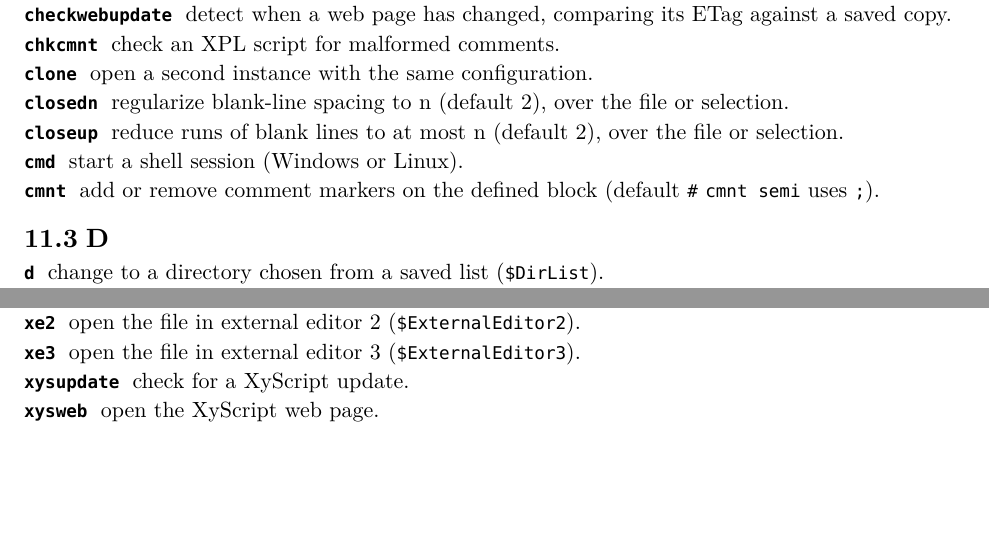
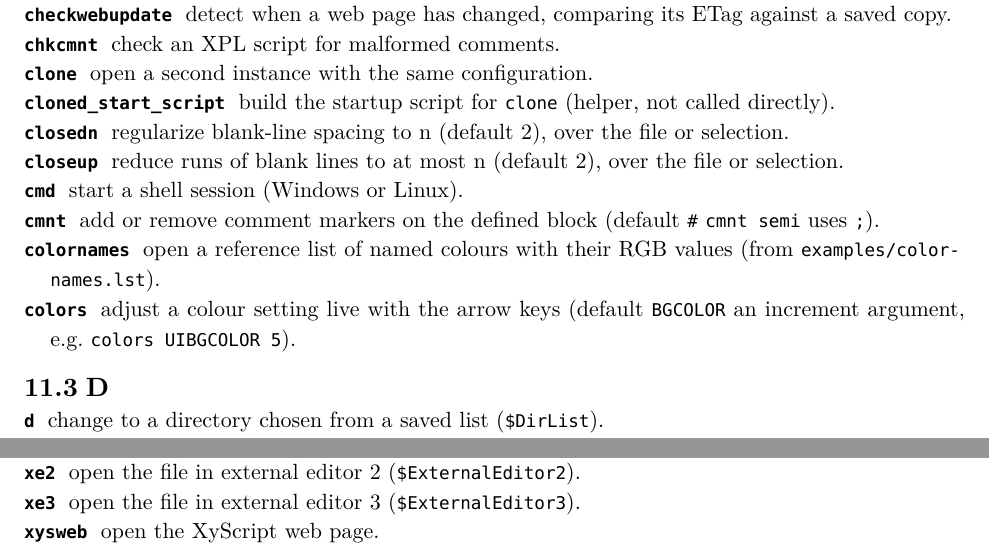
Before and after one commit to CLDistefano/xyscript, a Typst document (docs/reference.typ, which reads docs/manual.typ): two parts of pages 55 and 57 of 57, joined at a grey line, cut so that both start at the same text, the shorter picture padded with empty space. The pictures show the PDF file docs/reference.pdf that the author committed with the source.

Commit message:
docs(lib): sync xyscript.lib additions and document them
Sync packaging/runtime/xyscript.lib to the runtime copy: adds the
COLORS (live colour-tweak) and COLORNAMES routines, drops the
XYSUPDATE wrapper, and folds in the smaller in-place edits (OS-aware
keyboard-chart open, DFB/DFT and CheckWebUpdate fixes, S/G toggles in
TOGS, a DOC line on cloned_start_script).

Document the change in both docs: reference.typ (#lib entries in the
topical and alphabetical listings) and manual.typ (routine list) — add
colors/colornames/cloned_start_script, remove xysupdate. Regenerate
reference.pdf and manual.pdf.

Co-Authored-By: Claude Opus 4.8 <noreply@anthropic.com>

```diff
--- a/docs/manual.typ
+++ b/docs/manual.typ
@@ -2199,7 +2199,6 @@ The routines, by what they do:
 / #raw("fnu"): jump to the next URL in the text.
 / #raw("GetIP"): show the current IP address.
 / #raw("checkwebupdate"), #raw("getETag"): detect when a web page has changed, via its ETag.
-/ #raw("xysupdate"): check for a XyScript update.
 / #raw("xysweb"): open the XyScript web page.
 
 === Panes and appearance
@@ -2208,6 +2207,8 @@ The routines, by what they do:
 / #raw("panezoom"): zoom the current pane to fill the window, keeping the split.
 / #raw("togs"): a menu of interface toggles.
 / #raw("inspect"): inspect and adjust the Appearance settings.
+/ #raw("colors"): adjust a colour setting live with the arrow keys (default #raw("BGCOLOR")).
+/ #raw("colornames"): open a reference list of named colours with their RGB values.
 
 === Dates and the calendar
 
--- a/docs/reference.typ
+++ b/docs/reference.typ
@@ -1596,7 +1596,6 @@ opens the file to read or adapt any of them. A few read user variables you set i
 / #lib("GetIP"): show the current IP address.
 / #lib("checkwebupdate"): detect when a web page has changed, comparing its ETag against a saved copy.
 / #lib("getETag"): fetch a web page's ETag (helper for #raw("checkwebupdate")).
-/ #lib("xysupdate"): check for a XyScript update.
 / #lib("xysweb"): open the XyScript web page.
 
 == Panes and appearance
@@ -1605,6 +1604,8 @@ opens the file to read or adapt any of them. A few read user variables you set i
 / #lib("panezoom"): zoom the current pane to fill the window, keeping the split.
 / #lib("togs"): a menu of interface toggles.
 / #lib("inspect"): inspect and adjust the Appearance settings.
+/ #lib("colors"): adjust a colour setting live with the arrow keys (default #raw("BGCOLOR"); an increment argument, e.g. #raw("colors UIBGCOLOR 5")).
+/ #lib("colornames"): open a reference list of named colours with their RGB values (from #raw("examples/color-names.lst")).
 
 == Dates and the calendar
 
@@ -1621,6 +1622,7 @@ opens the file to read or adapt any of them. A few read user variables you set i
 / #lib("ProcExists"): report whether a named process is running (Windows).
 / #lib("arg2"): pass the line under the cursor as an argument to a command.
 / #lib("clone"): open a second instance with the same configuration.
+/ #lib("cloned_start_script"): build the startup script for #raw("clone") (helper, not called directly).
 
 == Small utilities
 
@@ -1654,10 +1656,13 @@ Every bundled routine, alphabetical.
 / #lib("checkwebupdate"): detect when a web page has changed, comparing its ETag against a saved copy.
 / #lib("chkcmnt"): check an XPL script for malformed comments.
 / #lib("clone"): open a second instance with the same configuration.
+/ #lib("cloned_start_script"): build the startup script for #raw("clone") (helper, not called directly).
 / #lib("closedn"): regularize blank-line spacing to n (default 2), over the file or selection.
 / #lib("closeup"): reduce runs of blank lines to at most n (default 2), over the file or selection.
 / #lib("cmd"): start a shell session (Windows or Linux).
 / #lib("cmnt"): add or remove comment markers on the defined block (default #raw("#"); #raw("cmnt semi") uses #raw(";")).
+/ #lib("colornames"): open a reference list of named colours with their RGB values (from #raw("examples/color-names.lst")).
+/ #lib("colors"): adjust a colour setting live with the arrow keys (default #raw("BGCOLOR"); an increment argument, e.g. #raw("colors UIBGCOLOR 5")).
 
 == D
 
@@ -1777,5 +1782,4 @@ Every bundled routine, alphabetical.
 / #lib("xe"): open the file in external editor 1 (#raw("$ExternalEditor")).
 / #lib("xe2"): open the file in external editor 2 (#raw("$ExternalEditor2")).
 / #lib("xe3"): open the file in external editor 3 (#raw("$ExternalEditor3")).
-/ #lib("xysupdate"): check for a XyScript update.
 / #lib("xysweb"): open the XyScript web page.
```
Also changed, not shown: docs/manual.pdf, docs/reference.pdf, 1 other file.
